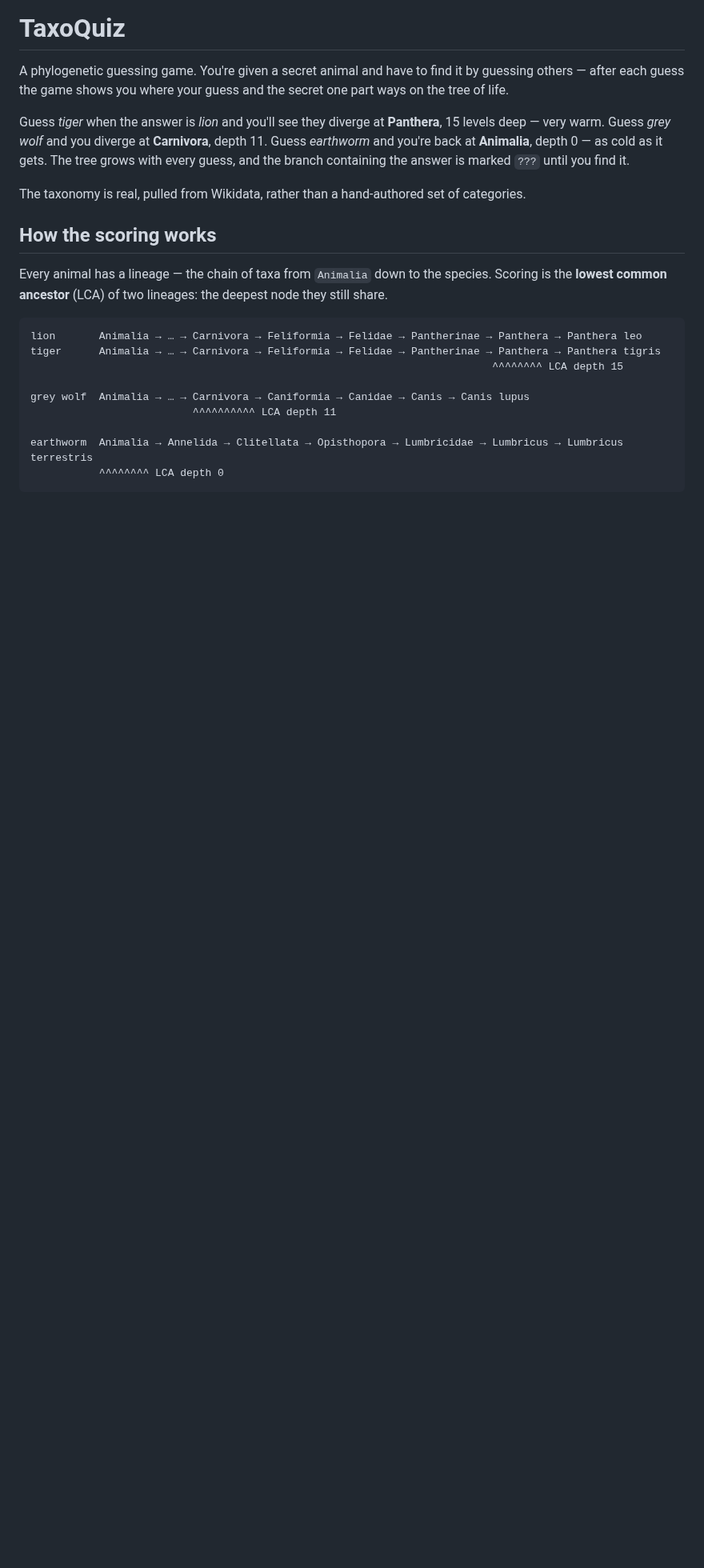
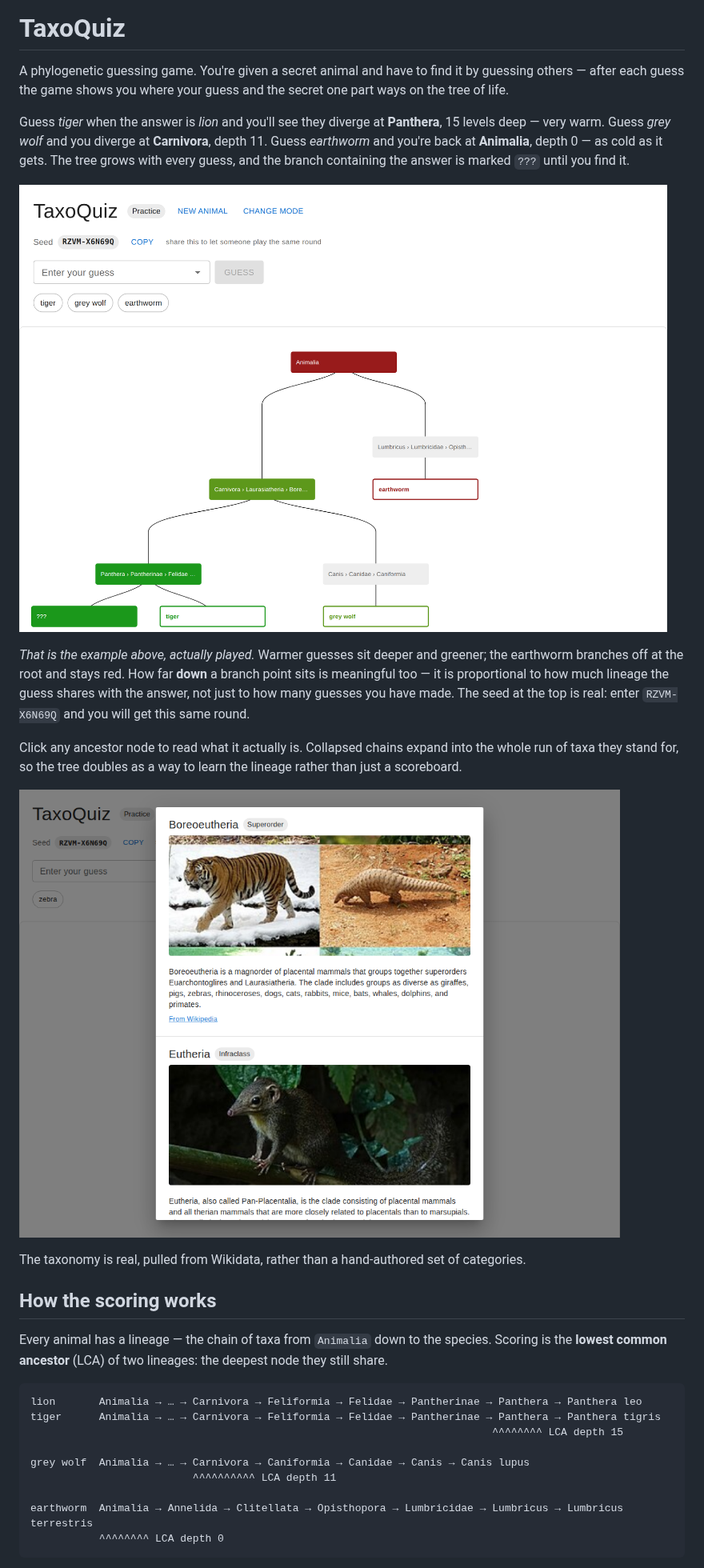
Before and after one commit to markharley12/TaxoQuiz, a Markdown page: README.md, the part around one of its changes. Shown at 80% size. Drawn GitHub-style; pictures changed too: docs/images/game.png (added), docs/images/taxon.png (added); blank space fills up the shorter version.

```diff
--- a/README.md
+++ b/README.md
@@ -9,6 +9,26 @@ Guess *tiger* when the answer is *lion* and you'll see they diverge at
 **Carnivora**, depth 11. Guess *earthworm* and you're back at **Animalia**,
 depth 0 — as cold as it gets. The tree grows with every guess, and the branch
 containing the answer is marked `???` until you find it.
+
+![The three guesses above, played out: tiger and grey wolf branching deep inside
+the carnivores in green, earthworm peeling off at Animalia in red, and the ???
+node marking the branch the answer is hiding
+down.](docs/images/game.png)
+
+*That is the example above, actually played.* Warmer guesses sit deeper and
+greener; the earthworm branches off at the root and stays red. How far **down**
+a branch point sits is meaningful too — it is proportional to how much lineage
+the guess shares with the answer, not just to how many guesses you have made.
+The seed at the top is real: enter `RZVM-X6N69Q` and you will get this same
+round.
+
+Click any ancestor node to read what it actually is. Collapsed chains expand into
+the whole run of taxa they stand for, so the tree doubles as a way to learn the
+lineage rather than just a scoreboard.
+
+![The popup opened on Boreoeutheria, showing a photo, its rank as a superorder,
+and a Wikipedia summary explaining that it groups zebras, cats and primates
+together.](docs/images/taxon.png)
 
 The taxonomy is real, pulled from Wikidata, rather than a hand-authored set of
 categories.
```
Also changed, not shown: other parts of README.md (+11 -4 lines), docs/images/start.png (added), 1 other file.
